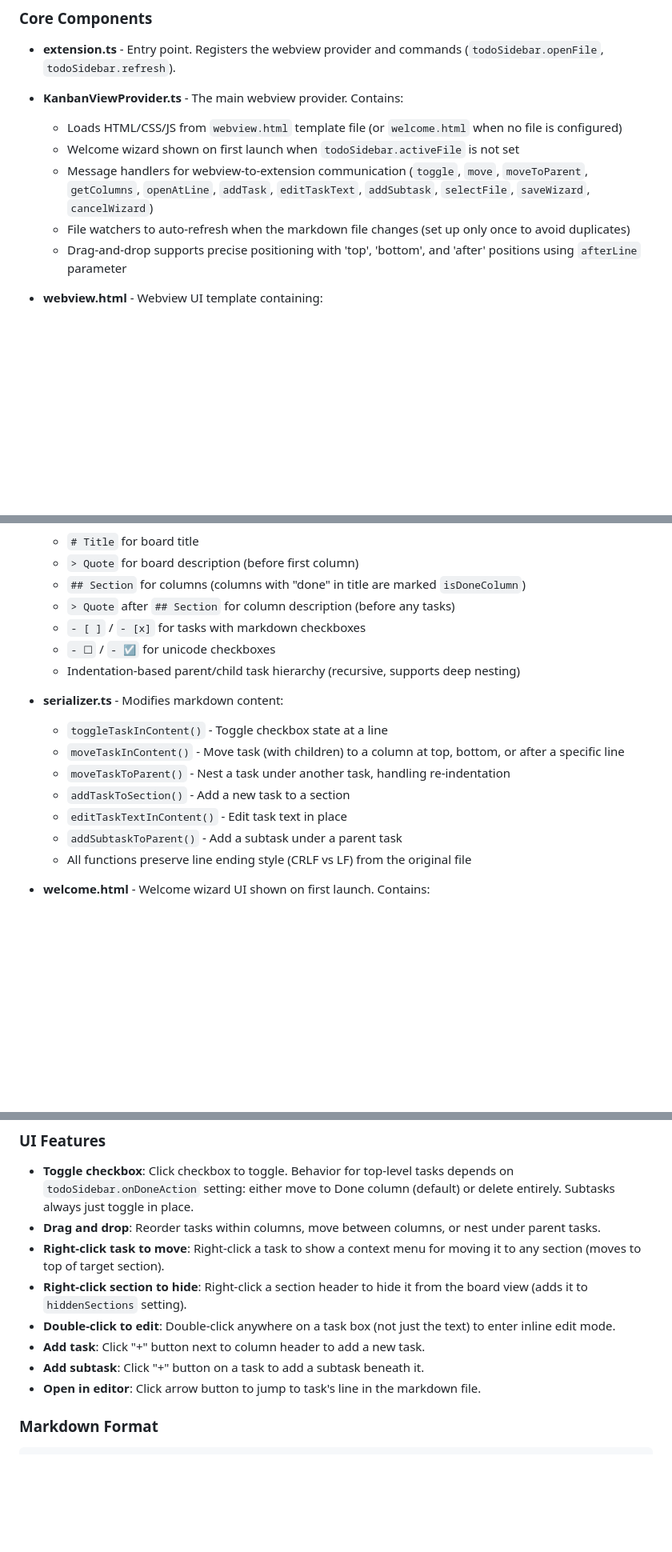
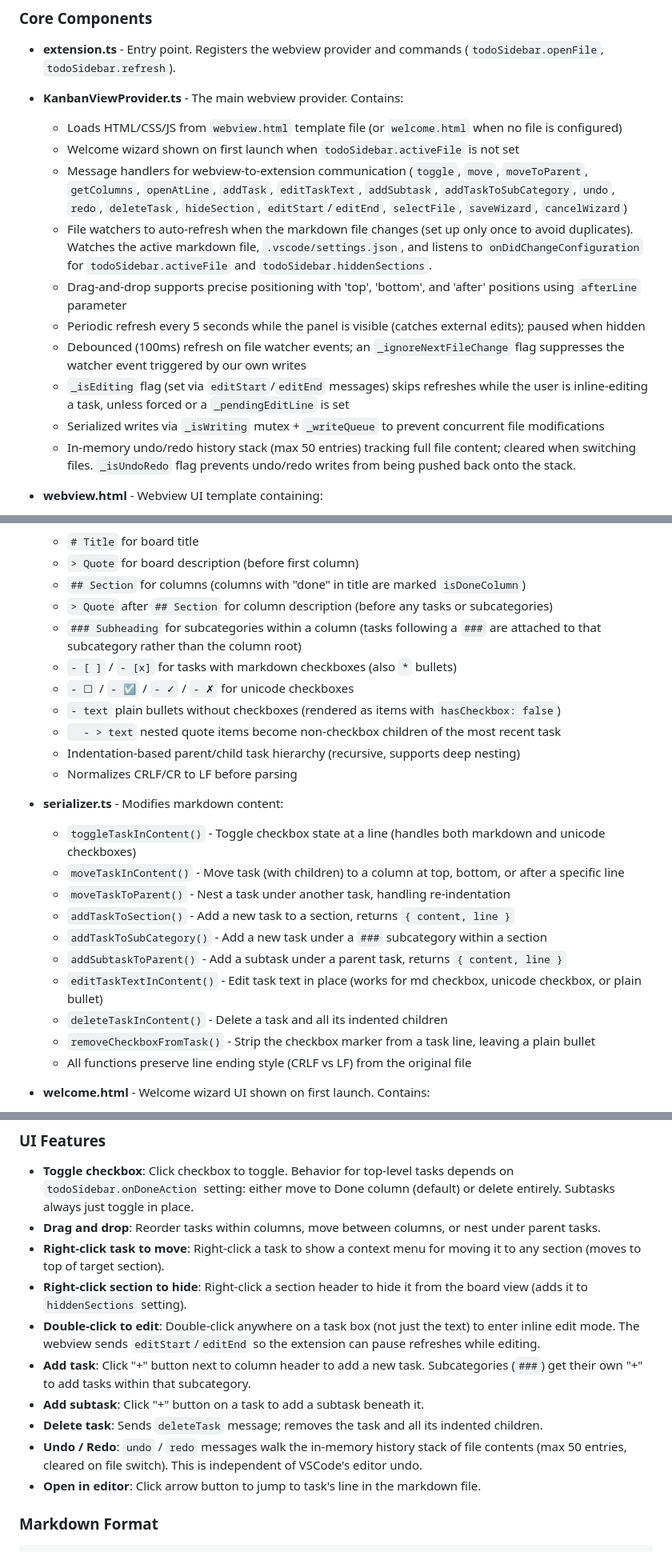
Before and after one commit to ssebs/todo-sidebar, a Markdown page: CLAUDE.md, 3 parts joined by grey strips. Shown at 80% size. Drawn GitHub-style; blank space fills up the shorter version.

Commit message:
update claudemd

```diff
--- a/CLAUDE.md
+++ b/CLAUDE.md
@@ -35,9 +35,14 @@ This is a VSCode extension that renders a Kanban-style todo board in the sidebar
 - **KanbanViewProvider.ts** - The main webview provider. Contains:
   - Loads HTML/CSS/JS from `webview.html` template file (or `welcome.html` when no file is configured)
   - Welcome wizard shown on first launch when `todoSidebar.activeFile` is not set
-  - Message handlers for webview-to-extension communication (`toggle`, `move`, `moveToParent`, `getColumns`, `openAtLine`, `addTask`, `editTaskText`, `addSubtask`, `selectFile`, `saveWizard`, `cancelWizard`)
-  - File watchers to auto-refresh when the markdown file changes (set up only once to avoid duplicates)
+  - Message handlers for webview-to-extension communication (`toggle`, `move`, `moveToParent`, `getColumns`, `openAtLine`, `addTask`, `editTaskText`, `addSubtask`, `addTaskToSubCategory`, `undo`, `redo`, `deleteTask`, `hideSection`, `editStart`/`editEnd`, `selectFile`, `saveWizard`, `cancelWizard`)
+  - File watchers to auto-refresh when the markdown file changes (set up only once to avoid duplicates). Watches the active markdown file, `.vscode/settings.json`, and listens to `onDidChangeConfiguration` for `todoSidebar.activeFile` and `todoSidebar.hiddenSections`.
   - Drag-and-drop supports precise positioning with 'top', 'bottom', and 'after' positions using `afterLine` parameter
+  - Periodic refresh every 5 seconds while the panel is visible (catches external edits); paused when hidden
+  - Debounced (100ms) refresh on file watcher events; an `_ignoreNextFileChange` flag suppresses the watcher event triggered by our own writes
+  - `_isEditing` flag (set via `editStart`/`editEnd` messages) skips refreshes while the user is inline-editing a task, unless forced or a `_pendingEditLine` is set
+  - Serialized writes via `_isWriting` mutex + `_writeQueue` to prevent concurrent file modifications
+  - In-memory undo/redo history stack (max 50 entries) tracking full file content; cleared when switching files. `_isUndoRedo` flag prevents undo/redo writes from being pushed back onto the stack.
 
 - **webview.html** - Webview UI template containing:
   - HTML structure and CSS styles for the Kanban board interface
@@ -50,18 +55,25 @@ This is a VSCode extension that renders a Kanban-style todo board in the sidebar
   - `# Title` for board title
   - `> Quote` for board description (before first column)
   - `## Section` for columns (columns with "done" in title are marked `isDoneColumn`)
-  - `> Quote` after `## Section` for column description (before any tasks)
-  - `- [ ]` / `- [x]` for tasks with markdown checkboxes
-  - `- ☐` / `- ☑` for unicode checkboxes
+  - `> Quote` after `## Section` for column description (before any tasks or subcategories)
+  - `### Subheading` for subcategories within a column (tasks following a `###` are attached to that subcategory rather than the column root)
+  - `- [ ]` / `- [x]` for tasks with markdown checkboxes (also `*` bullets)
+  - `- ☐` / `- ☑` / `- ✓` / `- ✗` for unicode checkboxes
+  - `- text` plain bullets without checkboxes (rendered as items with `hasCheckbox: false`)
+  - `  - > text` nested quote items become non-checkbox children of the most recent task
   - Indentation-based parent/child task hierarchy (recursive, supports deep nesting)
+  - Normalizes CRLF/CR to LF before parsing
 
 - **serializer.ts** - Modifies markdown content:
-  - `toggleTaskInContent()` - Toggle checkbox state at a line
+  - `toggleTaskInContent()` - Toggle checkbox state at a line (handles both markdown and unicode checkboxes)
   - `moveTaskInContent()` - Move task (with children) to a column at top, bottom, or after a specific line
   - `moveTaskToParent()` - Nest a task under another task, handling re-indentation
-  - `addTaskToSection()` - Add a new task to a section
-  - `editTaskTextInContent()` - Edit task text in place
-  - `addSubtaskToParent()` - Add a subtask under a parent task
+  - `addTaskToSection()` - Add a new task to a section, returns `{ content, line }`
+  - `addTaskToSubCategory()` - Add a new task under a `###` subcategory within a section
+  - `addSubtaskToParent()` - Add a subtask under a parent task, returns `{ content, line }`
+  - `editTaskTextInContent()` - Edit task text in place (works for md checkbox, unicode checkbox, or plain bullet)
+  - `deleteTaskInContent()` - Delete a task and all its indented children
+  - `removeCheckboxFromTask()` - Strip the checkbox marker from a task line, leaving a plain bullet
   - All functions preserve line ending style (CRLF vs LF) from the original file
 
 - **welcome.html** - Welcome wizard UI shown on first launch. Contains:
@@ -117,9 +132,11 @@ The selected markdown file path is persisted to `.vscode/settings.json` via the
 - **Drag and drop**: Reorder tasks within columns, move between columns, or nest under parent tasks.
 - **Right-click task to move**: Right-click a task to show a context menu for moving it to any section (moves to top of target section).
 - **Right-click section to hide**: Right-click a section header to hide it from the board view (adds it to `hiddenSections` setting).
-- **Double-click to edit**: Double-click anywhere on a task box (not just the text) to enter inline edit mode.
-- **Add task**: Click "+" button next to column header to add a new task.
+- **Double-click to edit**: Double-click anywhere on a task box (not just the text) to enter inline edit mode. The webview sends `editStart`/`editEnd` so the extension can pause refreshes while editing.
+- **Add task**: Click "+" button next to column header to add a new task. Subcategories (`###`) get their own "+" to add tasks within that subcategory.
 - **Add subtask**: Click "+" button on a task to add a subtask beneath it.
+- **Delete task**: Sends `deleteTask` message; removes the task and all its indented children.
+- **Undo / Redo**: `undo` / `redo` messages walk the in-memory history stack of file contents (max 50 entries, cleared on file switch). This is independent of VSCode's editor undo.
 - **Open in editor**: Click arrow button to jump to task's line in the markdown file.
 
 ### Markdown Format
```
Also changed, not shown: other parts of CLAUDE.md (+4 -1 lines).
